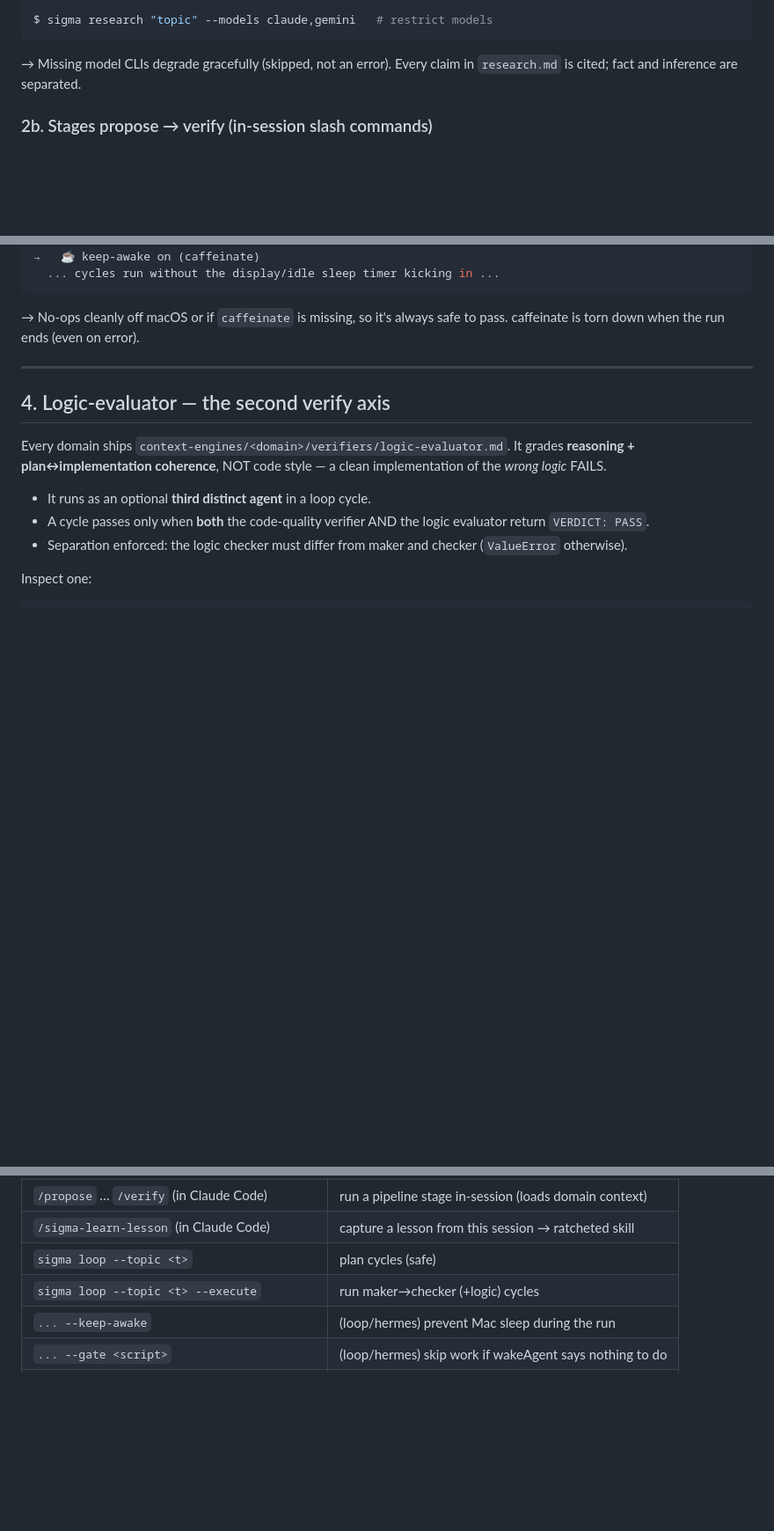
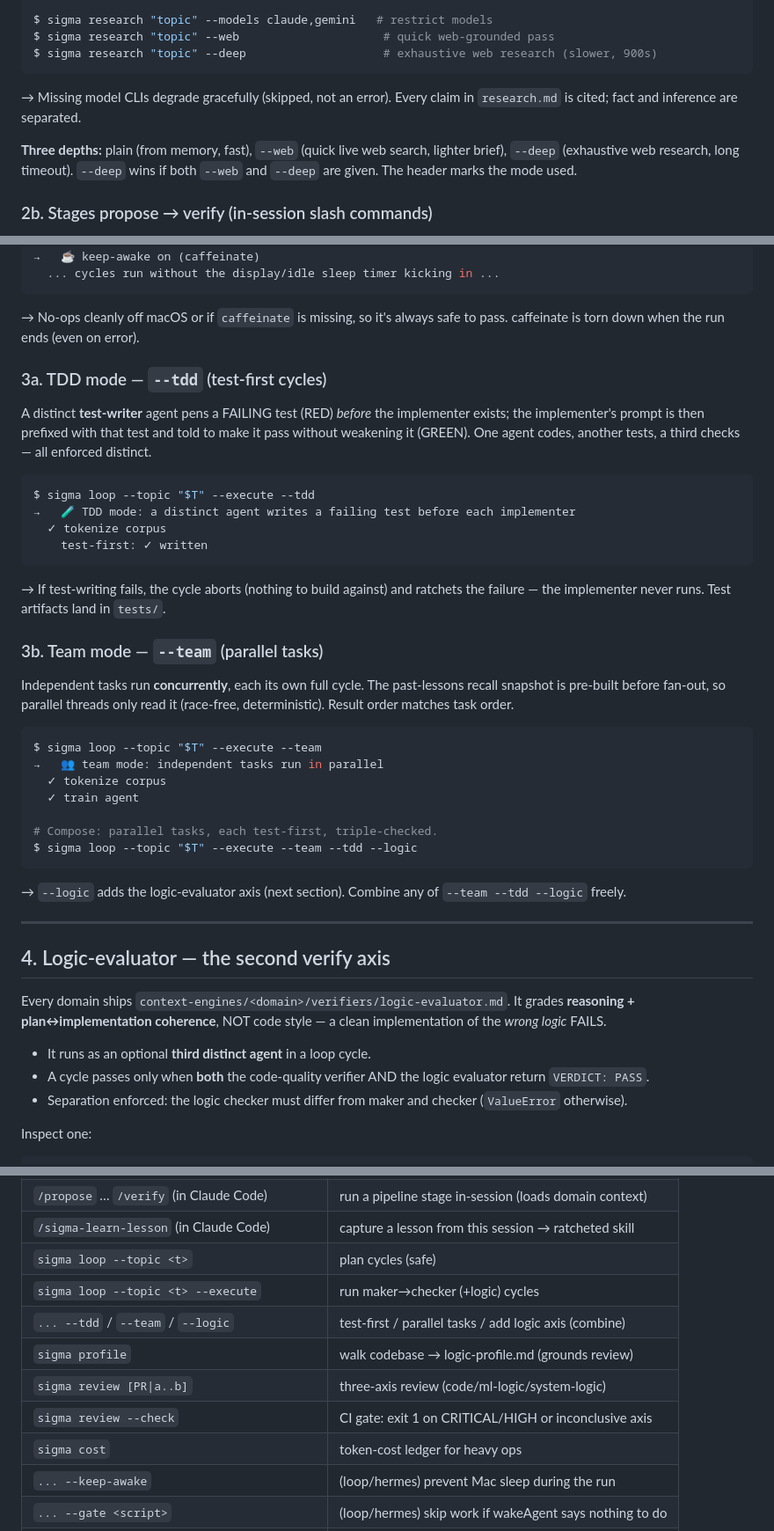
Before and after one commit to navidgh66/sigma, a Markdown page: docs/PLAYGROUND.md, 3 parts joined by grey strips. Shown at 88% size. Rendered like a GitHub page; blank space fills up the shorter version.

````diff
--- a/docs/PLAYGROUND.md
+++ b/docs/PLAYGROUND.md
@@ -94,10 +94,16 @@ $ sigma research "active learning for imbalanced fraud labels"
   → next: /propose
 
 $ sigma research "topic" --models claude,gemini   # restrict models
+$ sigma research "topic" --web                     # quick web-grounded pass
+$ sigma research "topic" --deep                    # exhaustive web research (slower, 900s)
 ```
 
 → Missing model CLIs degrade gracefully (skipped, not an error). Every claim in
 `research.md` is cited; fact and inference are separated.
+
+**Three depths:** plain (from memory, fast), `--web` (quick live web search,
+lighter brief), `--deep` (exhaustive web research, long timeout). `--deep` wins if
+both `--web` and `--deep` are given. The header marks the mode used.
 
 ### 2b. Stages propose → verify (in-session slash commands)
 
@@ -167,6 +173,42 @@ $ sigma loop --topic "$T" --execute --keep-awake
 
 → No-ops cleanly off macOS or if `caffeinate` is missing, so it's always safe to
 pass. caffeinate is torn down when the run ends (even on error).
+
+### 3a. TDD mode — `--tdd` (test-first cycles)
+
+A distinct **test-writer** agent pens a FAILING test (RED) *before* the
+implementer exists; the implementer's prompt is then prefixed with that test and
+told to make it pass without weakening it (GREEN). One agent codes, another tests,
+a third checks — all enforced distinct.
+
+```bash
+$ sigma loop --topic "$T" --execute --tdd
+→   🧪 TDD mode: a distinct agent writes a failing test before each implementer
+  ✓ tokenize corpus
+    test-first: ✓ written
+```
+
+→ If test-writing fails, the cycle aborts (nothing to build against) and ratchets
+the failure — the implementer never runs. Test artifacts land in `tests/`.
+
+### 3b. Team mode — `--team` (parallel tasks)
+
+Independent tasks run **concurrently**, each its own full cycle. The past-lessons
+recall snapshot is pre-built before fan-out, so parallel threads only read it
+(race-free, deterministic). Result order matches task order.
+
+```bash
+$ sigma loop --topic "$T" --execute --team
+→   👥 team mode: independent tasks run in parallel
+  ✓ tokenize corpus
+  ✓ train agent
+
+# Compose: parallel tasks, each test-first, triple-checked.
+$ sigma loop --topic "$T" --execute --team --tdd --logic
+```
+
+→ `--logic` adds the logic-evaluator axis (next section). Combine any of
+`--team --tdd --logic` freely.
 
 ---
 
@@ -514,6 +626,11 @@ $ sigma board --topic sentiment-clf --watch  # watch cycles land live
 | `/sigma-learn-lesson` (in Claude Code) | capture a lesson from this session → ratcheted skill |
 | `sigma loop --topic <t>` | plan cycles (safe) |
 | `sigma loop --topic <t> --execute` | run maker→checker (+logic) cycles |
+| `... --tdd` / `--team` / `--logic` | test-first / parallel tasks / add logic axis (combine) |
+| `sigma profile` | walk codebase → logic-profile.md (grounds review) |
+| `sigma review [PR\|a..b]` | three-axis review (code/ml-logic/system-logic) |
+| `sigma review --check` | CI gate: exit 1 on CRITICAL/HIGH or inconclusive axis |
+| `sigma cost` | token-cost ledger for heavy ops |
 | `... --keep-awake` | (loop/hermes) prevent Mac sleep during the run |
 | `... --gate <script>` | (loop/hermes) skip work if wakeAgent says nothing to do |
 | `sigma hermes "<msg>" --topic <t>` | conductor: route + run one stage |
````
Also changed, not shown: other parts of docs/PLAYGROUND.md (+70 -0 lines).
